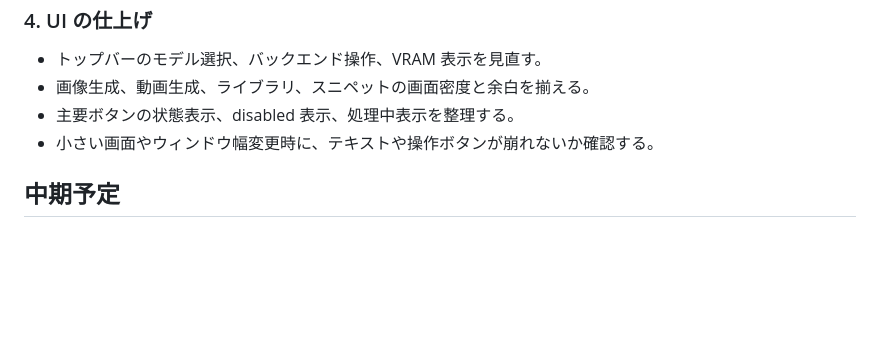
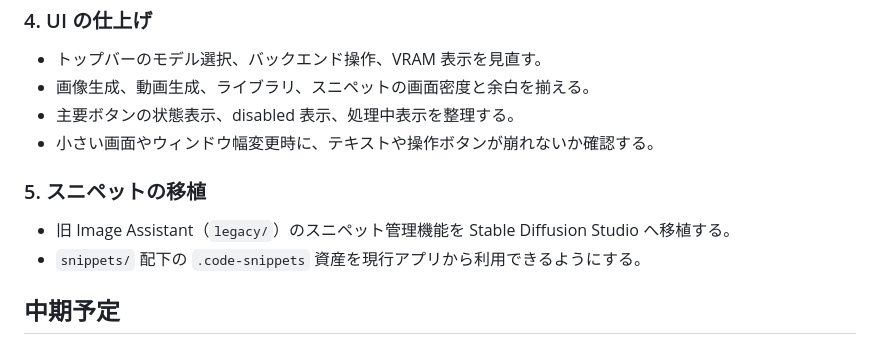
Before and after one commit to ysm446/stable-diffusion-studio, a Markdown page: docs/plan/plan.md, the part around one of its changes. GitHub-like rendering; blank space fills up the shorter version.

Commit message:
docs/plan: 短期予定にスニペットの移植を追加
Co-Authored-By: Claude Fable 5 <noreply@anthropic.com>

```diff
--- a/docs/plan/plan.md
+++ b/docs/plan/plan.md
@@ -45,6 +45,11 @@
 - 主要ボタンの状態表示、disabled 表示、処理中表示を整理する。
 - 小さい画面やウィンドウ幅変更時に、テキストや操作ボタンが崩れないか確認する。
 
+### 5. スニペットの移植
+
+- 旧 Image Assistant（`legacy/`）のスニペット管理機能を Stable Diffusion Studio へ移植する。
+- `snippets/` 配下の `.code-snippets` 資産を現行アプリから利用できるようにする。
+
 ## 中期予定
 
 ### 1. プロンプト管理の強化
```
Also changed, not shown: other parts of docs/plan/plan.md (+1 -1 lines).
